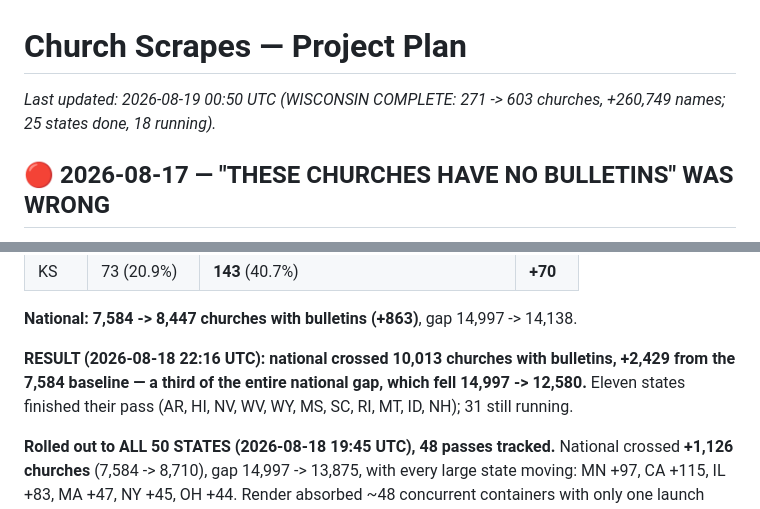
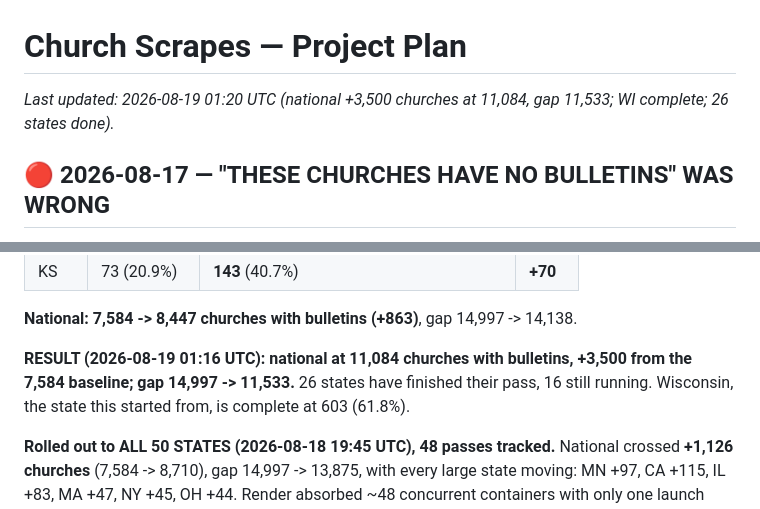
Before and after one commit to benashkar/catholic-mass-times-scraper, a Markdown page: PROJECT_PLAN.md, 2 parts joined by grey strips. Drawn GitHub-style.

Commit message:
Plan: national +3,500 churches at 11,084, gap down to 11,533
26 states finished, 16 running. Wisconsin — the state this started from —
complete at 603 churches (61.8%).

Co-Authored-By: Claude Opus 5 (1M context) <noreply@anthropic.com>
Claude-Session: https://claude.ai/code/session_01EqDZUBRNkeDxmVBhK1CAoT

```diff
--- a/PROJECT_PLAN.md
+++ b/PROJECT_PLAN.md
@@ -1,6 +1,6 @@
 # Church Scrapes — Project Plan
 
-_Last updated: 2026-08-19 00:50 UTC (WISCONSIN COMPLETE: 271 -> 603 churches, +260,749 names; 25 states done, 18 running)._
+_Last updated: 2026-08-19 01:20 UTC (national +3,500 churches at 11,084, gap 11,533; WI complete; 26 states done)._
 
 ## 🔴 2026-08-17 — "THESE CHURCHES HAVE NO BULLETINS" WAS WRONG
 
@@ -247,9 +247,9 @@ per-state work:
 
 **National: 7,584 -> 8,447 churches with bulletins (+863)**, gap 14,997 -> 14,138.
 
-**RESULT (2026-08-18 22:16 UTC): national crossed 10,013 churches with bulletins, +2,429 from
-the 7,584 baseline — a third of the entire national gap, which fell 14,997 -> 12,580.** Eleven
-states finished their pass (AR, HI, NV, WV, WY, MS, SC, RI, MT, ID, NH); 31 still running.
+**RESULT (2026-08-19 01:16 UTC): national at 11,084 churches with bulletins, +3,500 from the
+7,584 baseline; gap 14,997 -> 11,533.** 26 states have finished their pass, 16 still running.
+Wisconsin, the state this started from, is complete at 603 (61.8%).
 
 **Rolled out to ALL 50 STATES (2026-08-18 19:45 UTC), 48 passes tracked.** National crossed
 **+1,126 churches** (7,584 -> 8,710), gap 14,997 -> 13,875, with every large state moving:
```
